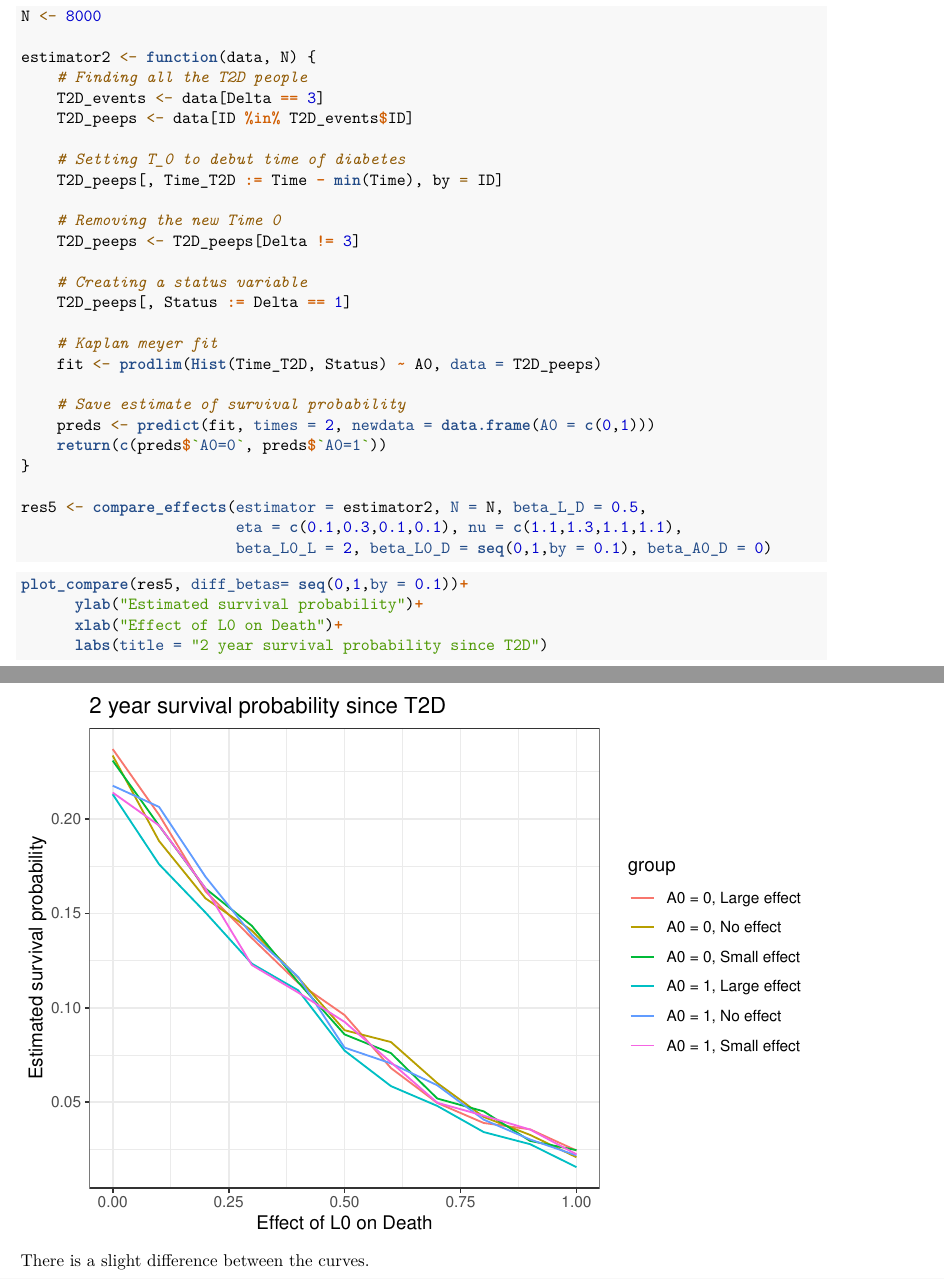
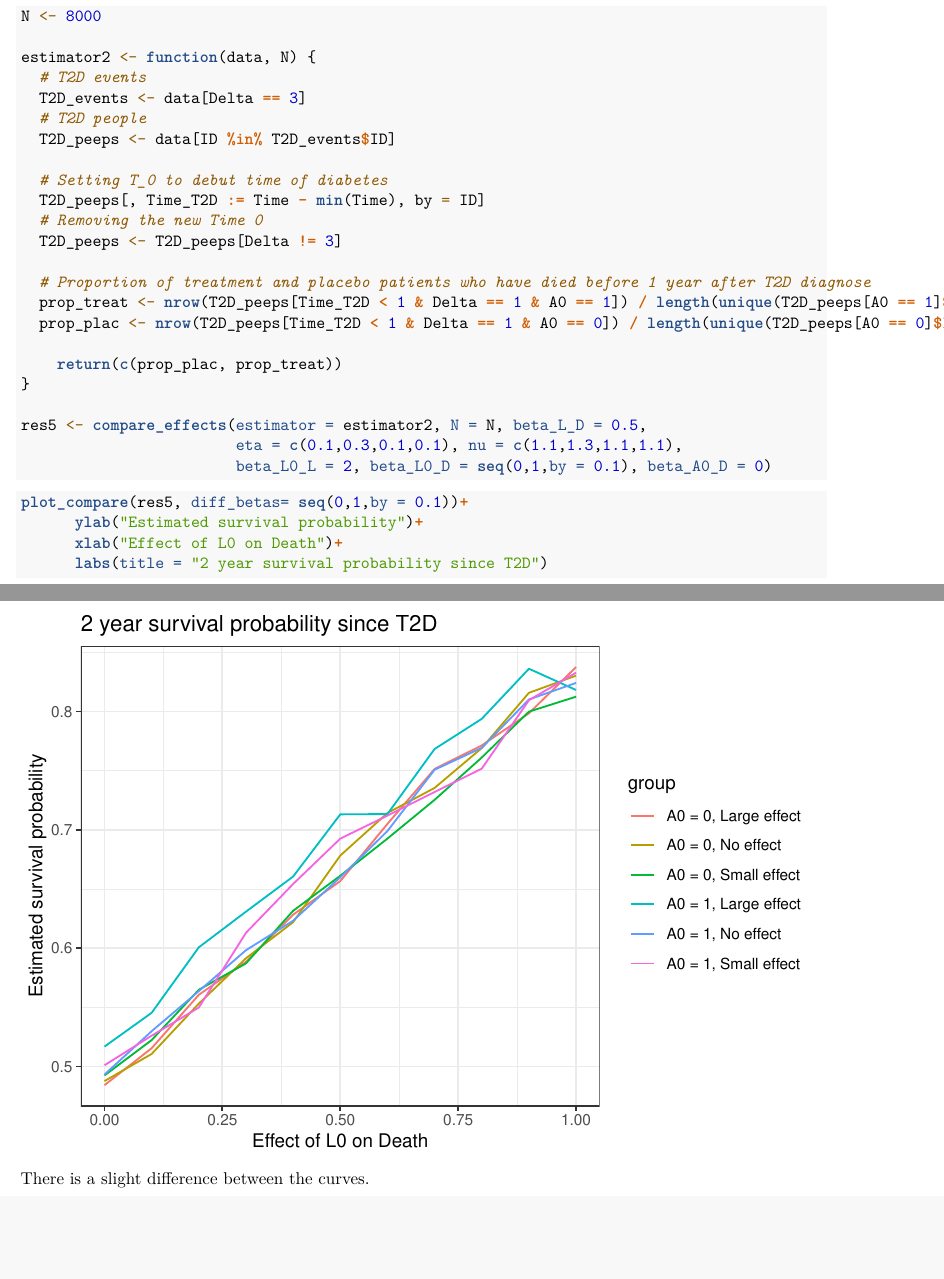
Before and after one commit to miclukacova/Helene_projekt, an R Markdown document (T2D_group_investigations.Rmd): two parts of pages 10 and 11 of 11, joined at a grey line, cut so that both start at the same text, the shorter picture padded with empty space. The pictures show the output file T2D_group_investigations.pdf that the author committed with the source.

Commit message:
New plot

```diff
--- a/T2D_group_investigations.Rmd
+++ b/T2D_group_investigations.Rmd
@@ -247,25 +247,21 @@ We let the effect of $L0$ on death vary, and estimate the survival probability w
 N <- 8000
 
 estimator2 <- function(data, N) {
-    # Finding all the T2D people
-    T2D_events <- data[Delta == 3]
-    T2D_peeps <- data[ID %in% T2D_events$ID]
+  # T2D events
+  T2D_events <- data[Delta == 3]
+  # T2D people
+  T2D_peeps <- data[ID %in% T2D_events$ID]
 
-    # Setting T_0 to debut time of diabetes
-    T2D_peeps[, Time_T2D := Time - min(Time), by = ID]
+  # Setting T_0 to debut time of diabetes
+  T2D_peeps[, Time_T2D := Time - min(Time), by = ID]
+  # Removing the new Time 0
+  T2D_peeps <- T2D_peeps[Delta != 3]
 
-    # Removing the new Time 0
-    T2D_peeps <- T2D_peeps[Delta != 3]
+  # Proportion of treatment and placebo patients who have died before 1 year after T2D diagnose
+  prop_treat <- nrow(T2D_peeps[Time_T2D < 1 & Delta == 1 & A0 == 1]) / length(unique(T2D_peeps[A0 == 1]$ID))
+  prop_plac <- nrow(T2D_peeps[Time_T2D < 1 & Delta == 1 & A0 == 0]) / length(unique(T2D_peeps[A0 == 0]$ID))
 
-    # Creating a status variable
-    T2D_peeps[, Status := Delta == 1]
-
-    # Kaplan meyer fit
-    fit <- prodlim(Hist(Time_T2D, Status) ~ A0, data = T2D_peeps)
-
-    # Save estimate of survival probability
-    preds <- predict(fit, times = 2, newdata = data.frame(A0 = c(0,1)))
-    return(c(preds$`A0=0`, preds$`A0=1`))
+    return(c(prop_plac, prop_treat))
 }
 
 res5 <- compare_effects(estimator = estimator2, N = N, beta_L_D = 0.5,
```
Also changed, not shown: T2D_group_investigations.pdf.
